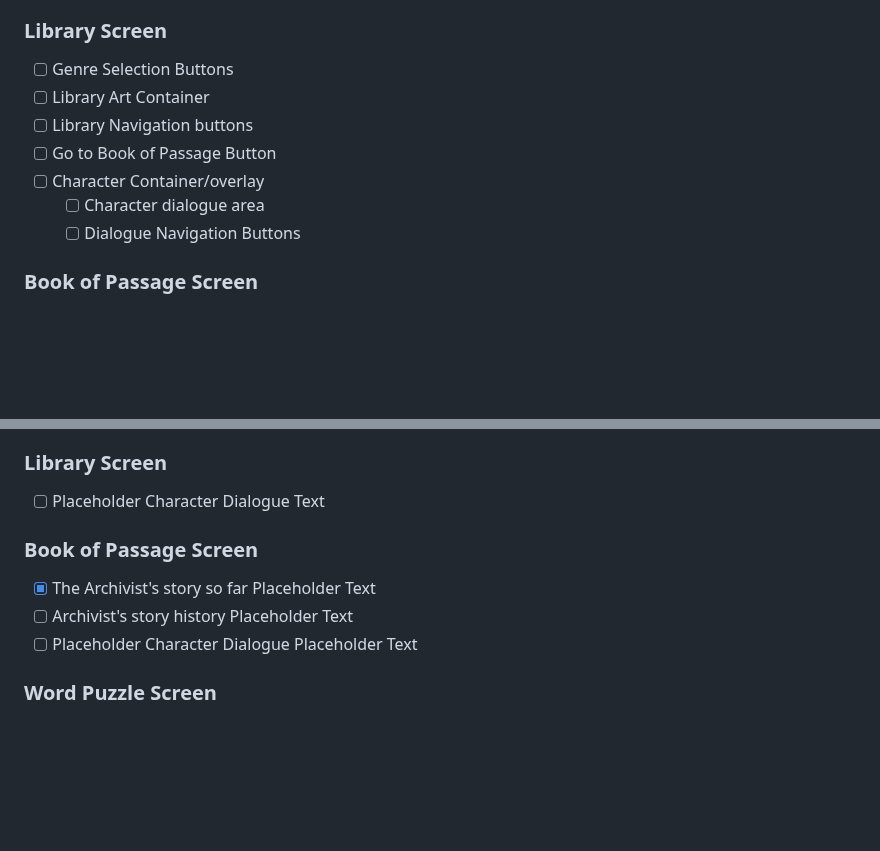
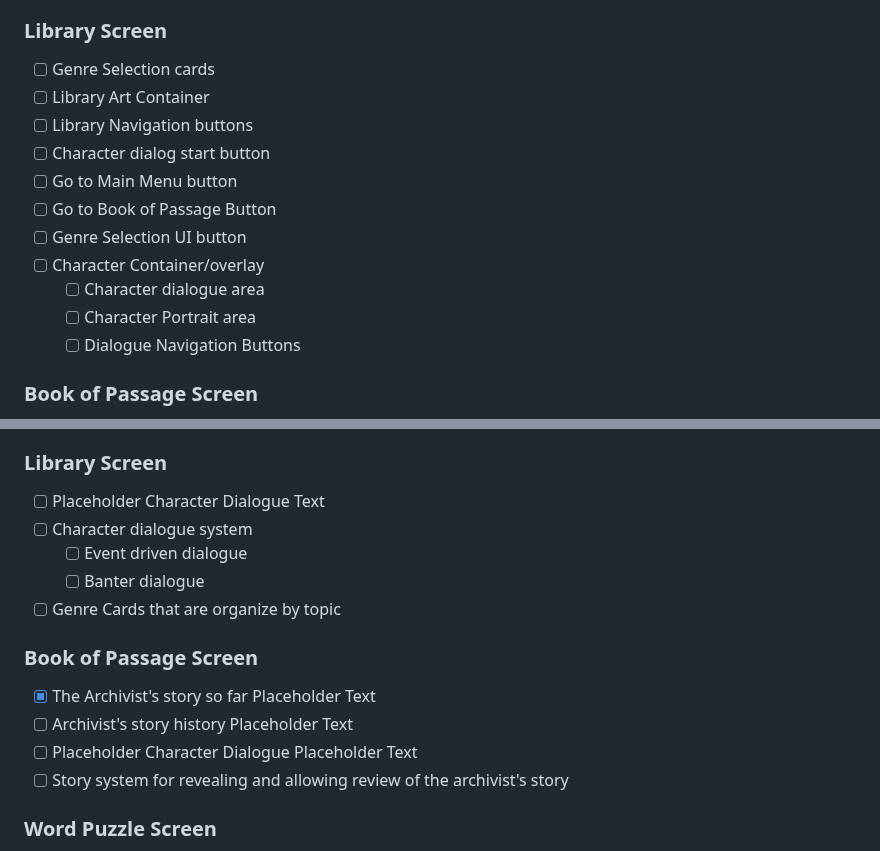
Before and after one commit to SheDreamsWithAIs/Magical-Library-Prelude, a Markdown page: Planning Docs/Alpha Build Feature List - Chronicles of the Kethaneum.md, 2 parts joined by grey strips. Rendered like a GitHub page; blank space fills up the shorter version.

Commit message:
Updating the planning docs to account for our new plans for the library screen

```diff
--- a/Planning Docs/Alpha Build Feature List - Chronicles of the Kethaneum.md
+++ b/Planning Docs/Alpha Build Feature List - Chronicles of the Kethaneum.md
@@ -27,12 +27,16 @@
 - [x] Continue Game Button
 
 ### Library Screen
-- [ ] Genre Selection Buttons
+- [ ] Genre Selection cards
 - [ ] Library Art Container
 - [ ] Library Navigation buttons
+- [ ] Character dialog start button
+- [ ] Go to Main Menu button
 - [ ] Go to Book of Passage Button
+- [ ] Genre Selection UI button
 - [ ] Character Container/overlay
   - [ ] Character dialogue area
+  - [ ] Character Portrait area
   - [ ] Dialogue Navigation Buttons
 
 ### Book of Passage Screen
@@ -112,11 +116,16 @@ ___
 
 ### Library Screen
 - [ ] Placeholder Character Dialogue Text
+- [ ] Character dialogue system
+  - [ ] Event driven dialogue
+  - [ ] Banter dialogue
+- [ ] Genre Cards that are organize by topic
 
 ### Book of Passage Screen
 - [x] The Archivist's story so far Placeholder Text
 - [ ] Archivist's story history Placeholder Text
 - [ ] Placeholder Character Dialogue Placeholder Text
+- [ ] Story system for revealing and allowing review of the archivist's story
 
 ### Word Puzzle Screen
 - [ ] Placeholder Character Dialogue Text Content
```
Also changed, not shown: Planning Docs/Beta Build Feature List - Chronicles of the Kethaneum.md (+1 -0 lines).
